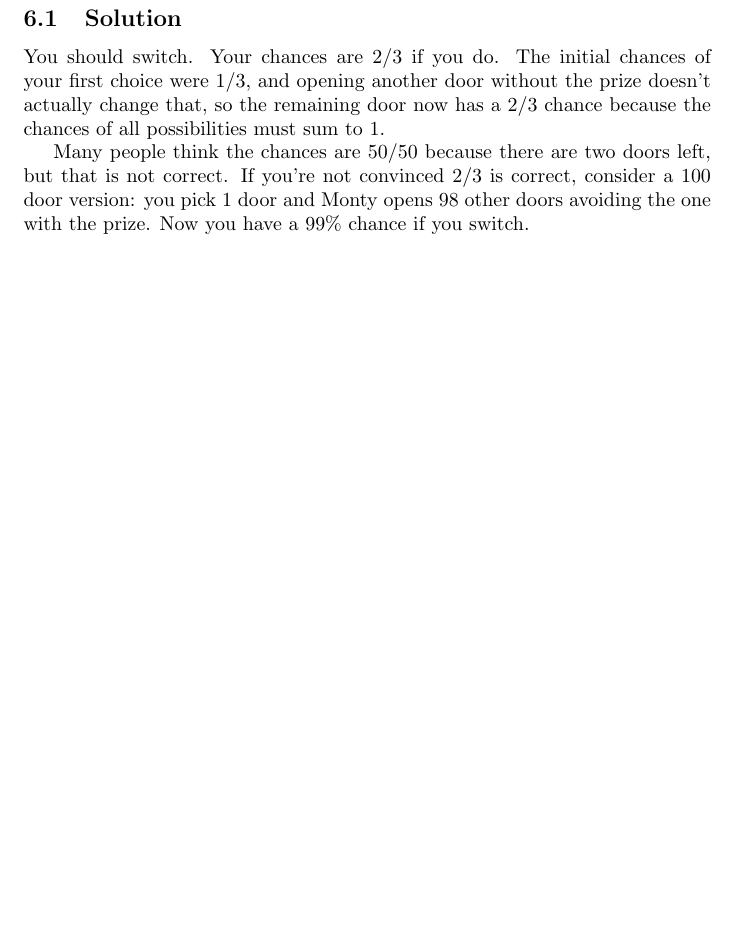
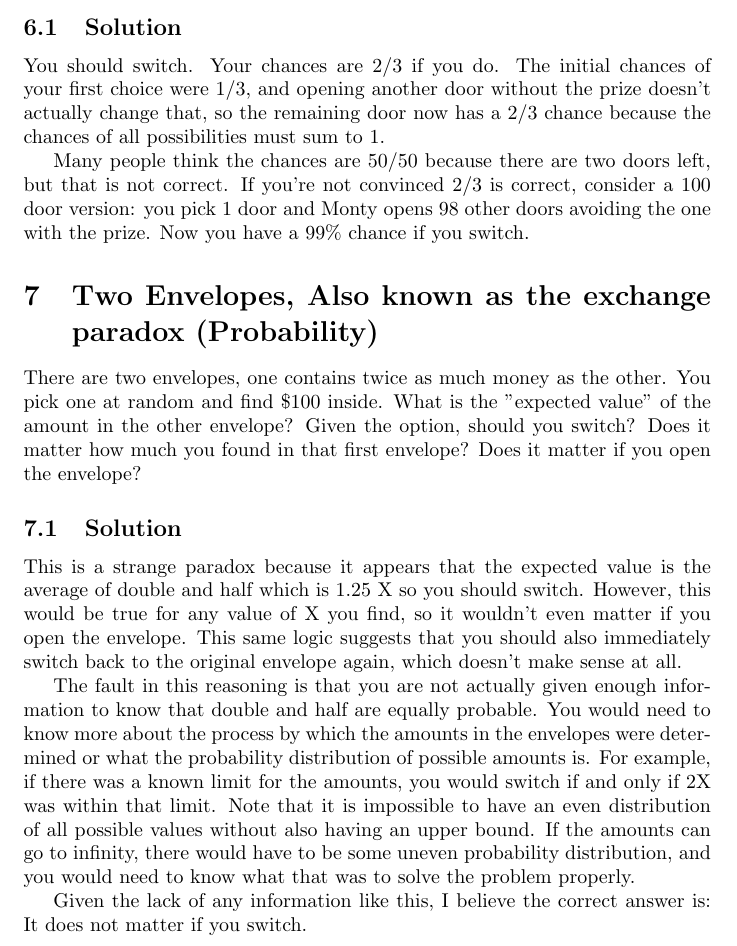
Before and after one commit to veltzer/riddles-book, a LaTeX document (src/riddles.tex): part of page 5 of 5, cut so that both start at the same text, the shorter picture padded with empty space. Compiled offline with pdfLaTeX.

Commit message:
more changes

```diff
--- a/src/riddles.tex
+++ b/src/riddles.tex
@@ -186,4 +186,16 @@ You should switch. Your chances are 2/3 if you do. The initial chances of your f
 
 Many people think the chances are 50/50 because there are two doors left, but that is not correct. If you're not convinced 2/3 is correct, consider a 100 door version: you pick 1 door and Monty opens 98 other doors avoiding the one with the prize. Now you have a 99\% chance if you switch.
 
+\section{Two Envelopes, Also known as the exchange paradox (Probability)}
+
+There are two envelopes, one contains twice as much money as the other. You pick one at random and find \$100 inside. What is the "expected value" of the amount in the other envelope? Given the option, should you switch? Does it matter how much you found in that first envelope? Does it matter if you open the envelope?
+
+\subsection{Solution}
+
+This is a strange paradox because it appears that the expected value is the average of double and half which is 1.25 X so you should switch. However, this would be true for any value of X you find, so it wouldn't even matter if you open the envelope. This same logic suggests that you should also immediately switch back to the original envelope again, which doesn't make sense at all.
+
+The fault in this reasoning is that you are not actually given enough information to know that double and half are equally probable. You would need to know more about the process by which the amounts in the envelopes were determined or what the probability distribution of possible amounts is. For example, if there was a known limit for the amounts, you would switch if and only if 2X was within that limit. Note that it is impossible to have an even distribution of all possible values without also having an upper bound. If the amounts can go to infinity, there would have to be some uneven probability distribution, and you would need to know what that was to solve the problem properly.
+
+Given the lack of any information like this, I believe the correct answer is: It does not matter if you switch.
+
 \label{end}\end{document}
```
Also changed, not shown: doc/riddles_on_the_web.txt (+1 -1 lines).
